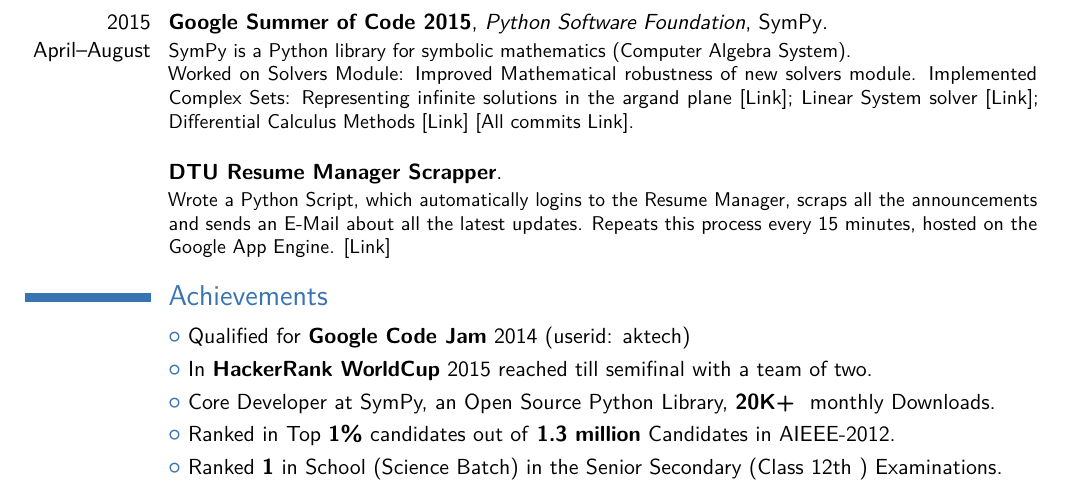
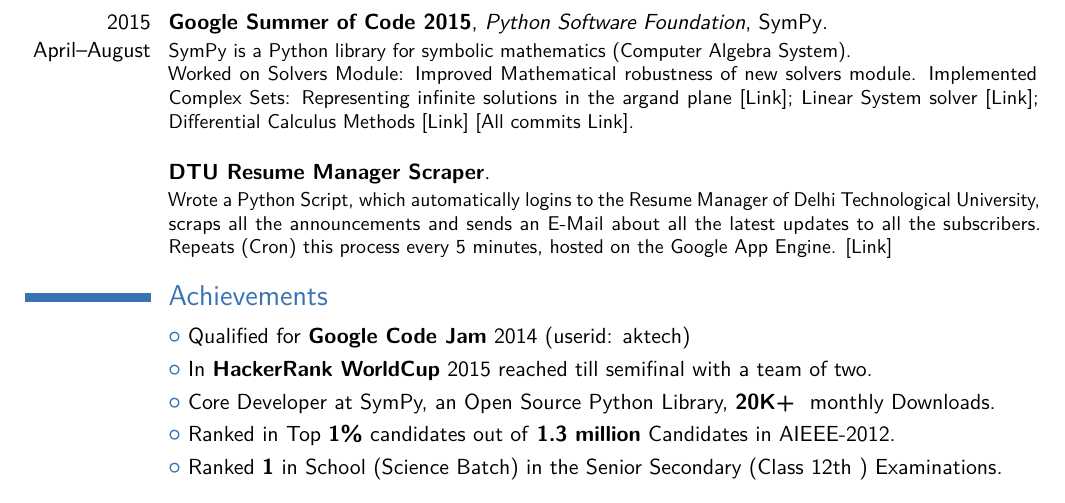
Before and after one commit to aktech/resume, a LaTeX CV (main.tex): part of the page, cut so that both start at the same text. Compiled offline with pdfLaTeX.

Commit message:
Fix Scraper typo

```diff
--- a/main.tex
+++ b/main.tex
@@ -67,8 +67,8 @@
 
 
 % \subsection{Vocational}
-\cventry{}{DTU Resume Manager Scrapper}{}{}{}{{}%%
-Wrote a Python Script, which automatically logins to the Resume Manager, scraps all the announcements and sends an E-Mail about all the latest updates. Repeats this process every 15 minutes, hosted on the Google App Engine. [\href{https://github.com/aktech/dturmscrap}{Link}]
+\cventry{}{DTU Resume Manager Scraper}{}{}{}{{}%%
+Wrote a Python Script, which automatically logins to the Resume Manager of Delhi Technological University, scraps all the announcements and sends an E-Mail about all the latest updates to all the subscribers. Repeats (Cron) this process every 5 minutes, hosted on the Google App Engine. [\href{https://github.com/aktech/dturmscrap}{Link}]
 }
 
 \section{Achievements}
```
Also changed, not shown: Amit_Kumar_CV.pdf.
